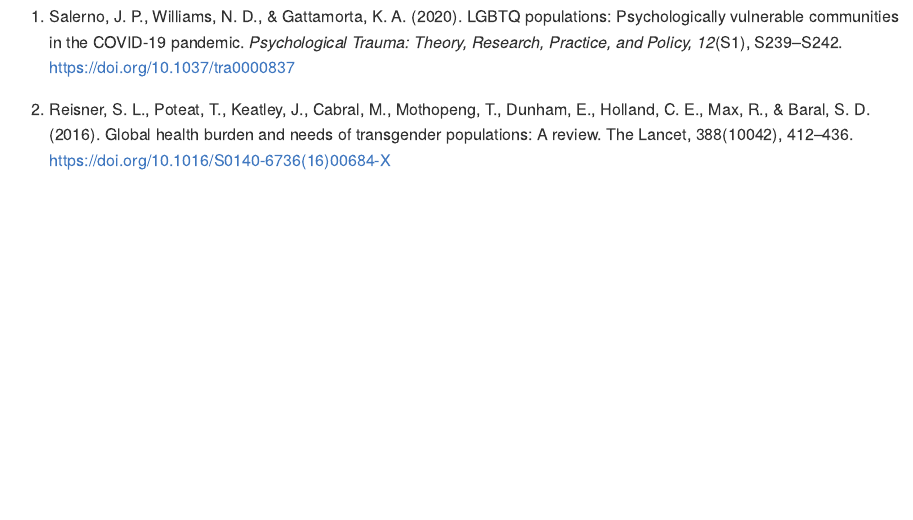
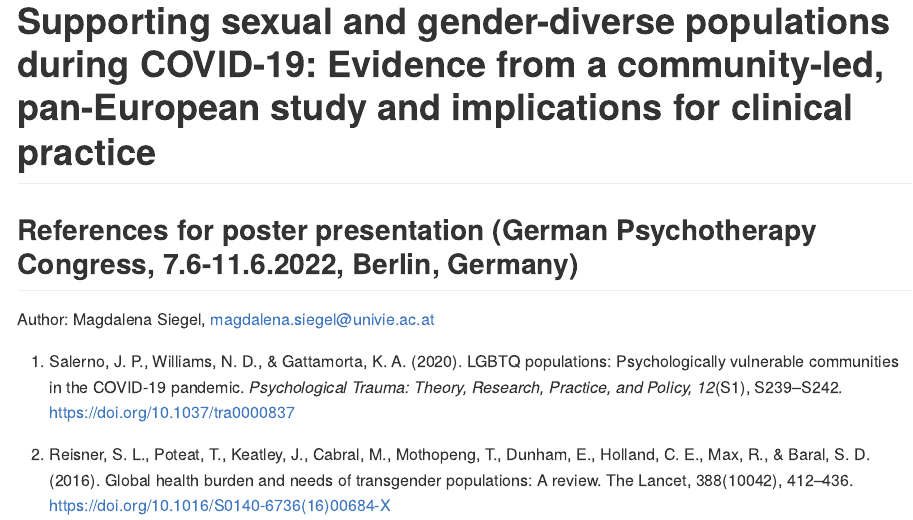
Before and after one commit to magdalena-siegel/dpk22_references, an R Markdown document (references.Rmd): the page in a window 1100 px wide, from its top. The pictures show the output file references.md that the author committed with the source, drawn offline in the style of GitHub.

Commit message:
add header

```diff
--- a/references.Rmd
+++ b/references.Rmd
@@ -5,6 +5,12 @@
 date: "`r Sys.Date()`"
 output: md_document
 ---
+
+# Supporting sexual and gender-diverse populations during COVID-19: Evidence from a community-led, pan-European study and implications for clinical practice
+
+## References for poster presentation (German Psychotherapy Congress, 7.6-11.6.2022, Berlin, Germany)
+
+Author: Magdalena Siegel, <magdalena.siegel@univie.ac.at>
 
 1. Salerno, J. P., Williams, N. D., & Gattamorta, K. A. (2020). LGBTQ populations: Psychologically vulnerable communities in the COVID-19 pandemic. *Psychological Trauma: Theory, Research, Practice, and Policy, 12*(S1), S239–S242. https://doi.org/10.1037/tra0000837
 
```
Also changed, not shown: references.md.
